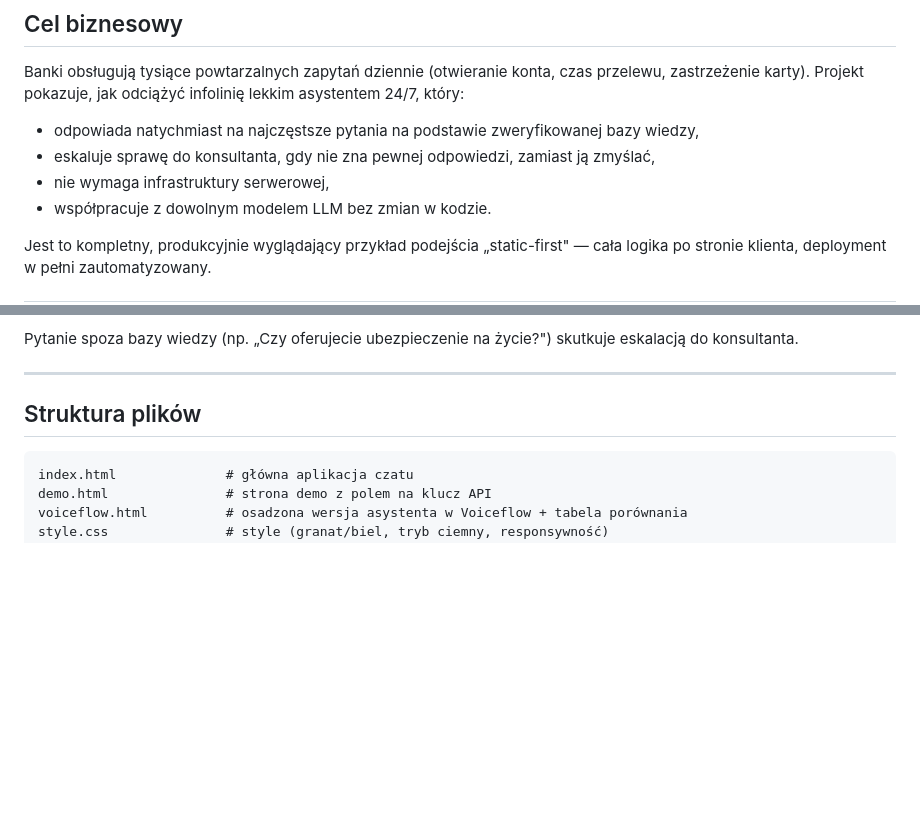
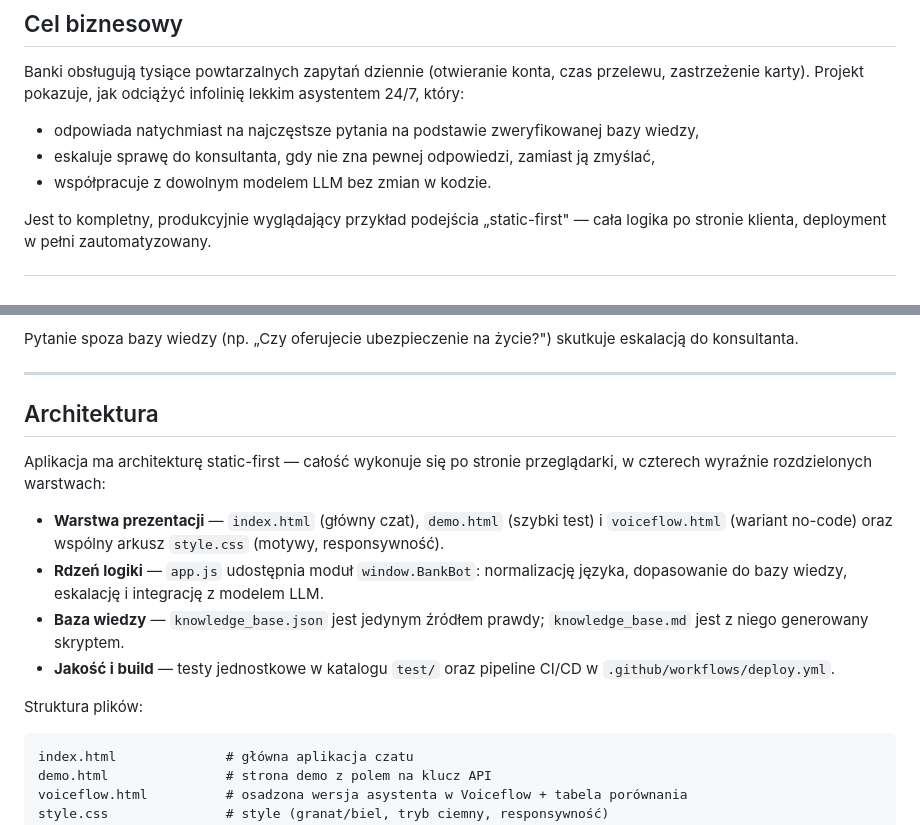
Before and after one commit to DolilDev/ChatBankAssist, a Markdown page: README.md, 2 parts joined by grey strips. GitHub-like rendering; blank space fills up the shorter version.

Commit message:
docs: rewrite README as professional portfolio documentation

````diff
--- a/README.md
+++ b/README.md
@@ -26,7 +26,6 @@ Banki obsługują tysiące powtarzalnych zapytań dziennie (otwieranie konta, cz
 
 - odpowiada natychmiast na najczęstsze pytania na podstawie zweryfikowanej bazy wiedzy,
 - eskaluje sprawę do konsultanta, gdy nie zna pewnej odpowiedzi, zamiast ją zmyślać,
-- nie wymaga infrastruktury serwerowej,
 - współpracuje z dowolnym modelem LLM bez zmian w kodzie.
 
 Jest to kompletny, produkcyjnie wyglądający przykład podejścia „static-first" — cała logika po stronie klienta, deployment w pełni zautomatyzowany.
@@ -145,7 +144,16 @@ Pytanie spoza bazy wiedzy (np. „Czy oferujecie ubezpieczenie na życie?") skut
 
 ---
 
-## Struktura plików
+## Architektura
+
+Aplikacja ma architekturę static-first — całość wykonuje się po stronie przeglądarki, w czterech wyraźnie rozdzielonych warstwach:
+
+- **Warstwa prezentacji** — `index.html` (główny czat), `demo.html` (szybki test) i `voiceflow.html` (wariant no-code) oraz wspólny arkusz `style.css` (motywy, responsywność).
+- **Rdzeń logiki** — `app.js` udostępnia moduł `window.BankBot`: normalizację języka, dopasowanie do bazy wiedzy, eskalację i integrację z modelem LLM.
+- **Baza wiedzy** — `knowledge_base.json` jest jedynym źródłem prawdy; `knowledge_base.md` jest z niego generowany skryptem.
+- **Jakość i build** — testy jednostkowe w katalogu `test/` oraz pipeline CI/CD w `.github/workflows/deploy.yml`.
+
+Struktura plików:
 
 ```
 index.html              # główna aplikacja czatu
````
